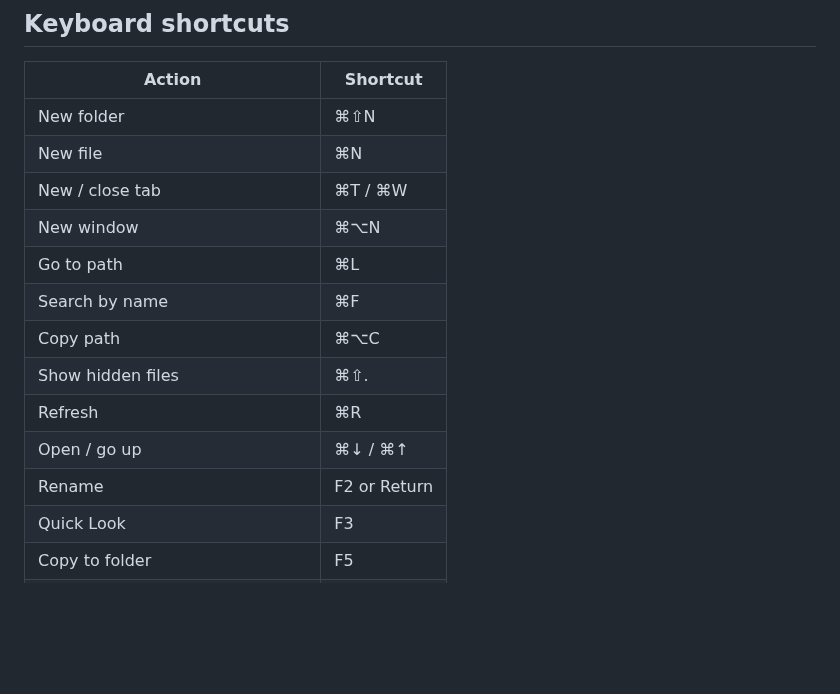
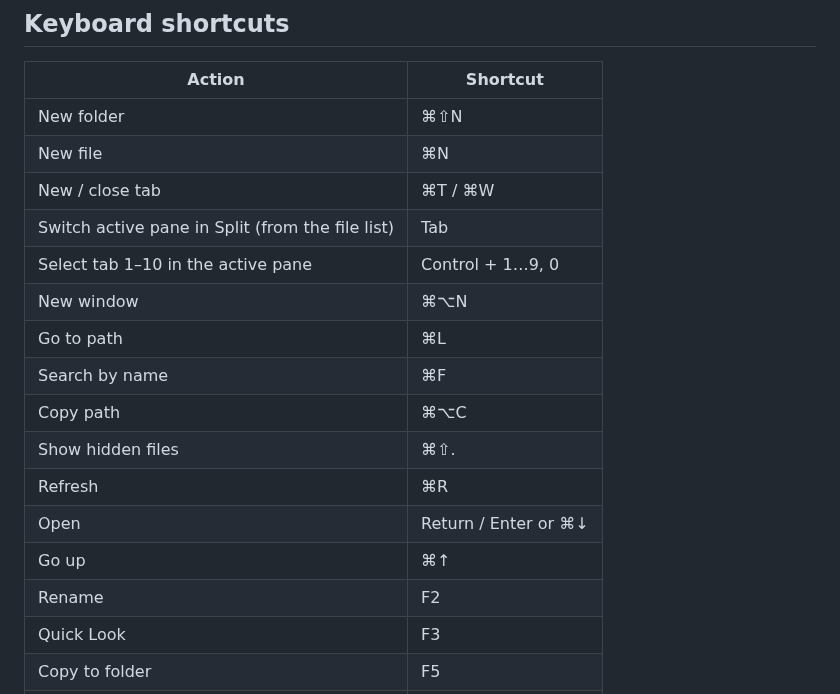
Before and after one commit to qzmi4meister/qe, a Markdown page: README.md, the part around the change. GitHub-like rendering; blank space fills up the shorter version.

```diff
--- a/README.md
+++ b/README.md
@@ -88,14 +88,17 @@ Double-clicking a ZIP or 7z archive extracts it into a folder beside the archive
 | New folder | ⌘⇧N |
 | New file | ⌘N |
 | New / close tab | ⌘T / ⌘W |
+| Switch active pane in Split (from the file list) | Tab |
+| Select tab 1–10 in the active pane | Control + 1…9, 0 |
 | New window | ⌘⌥N |
 | Go to path | ⌘L |
 | Search by name | ⌘F |
 | Copy path | ⌘⌥C |
 | Show hidden files | ⌘⇧. |
 | Refresh | ⌘R |
-| Open / go up | ⌘↓ / ⌘↑ |
-| Rename | F2 or Return |
+| Open | Return / Enter or ⌘↓ |
+| Go up | ⌘↑ |
+| Rename | F2 |
 | Quick Look | F3 |
 | Copy to folder | F5 |
 | Move to folder | F6 |
```
Also changed, not shown: QA.md (+6 -4 lines), docs/screenshots/browser.png, docs/screenshots/search.png, docs/screenshots/split.png, 7 other files.
